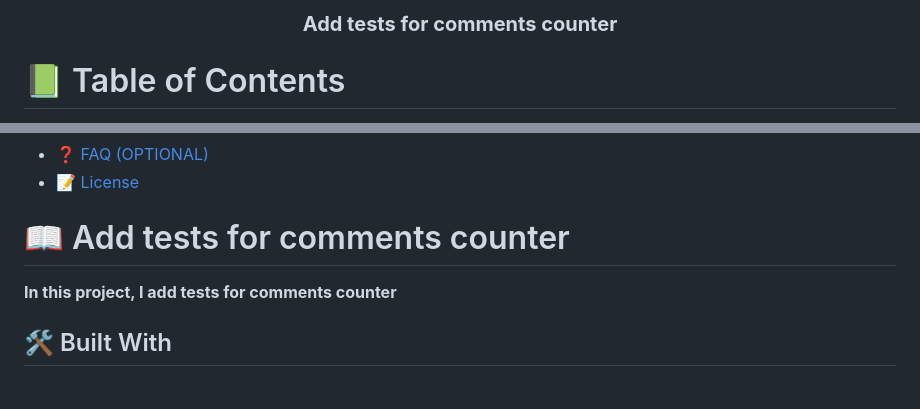
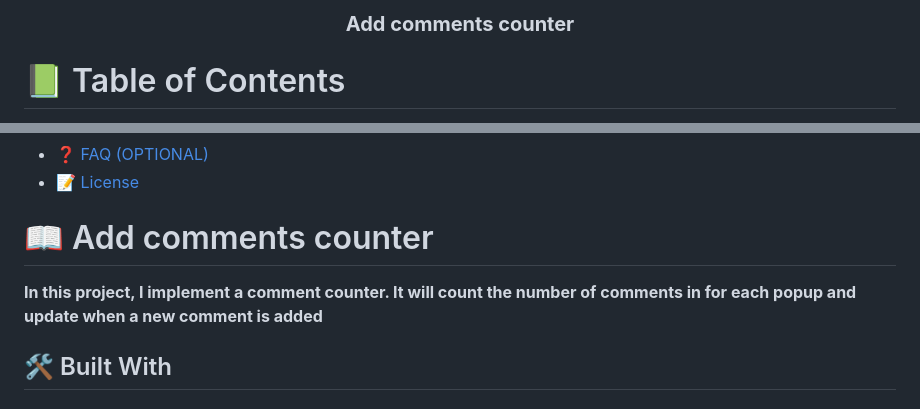
Before and after one commit to manzitresor/Y-M_Corner, a Markdown page: README.md, 2 parts joined by grey strips. GitHub-like rendering.

```diff
--- a/README.md
+++ b/README.md
@@ -2,7 +2,7 @@
 
 
 <div align="center">
-  <h3><b>Add tests for comments counter </b></h3>
+  <h3><b>Add comments counter </b></h3>
 
 </div>
 
@@ -25,9 +25,9 @@
 - [📝 License](#license)
 
 
-# 📖 Add tests for comments counter <a name="about-project"></a>
+# 📖 Add comments counter <a name="about-project"></a>
 
-**In this project, I add tests for comments counter**
+**In this project,  I implement a comment counter. It will count the number of comments in for each popup and update when a new comment is added**
 
 
 ## 🛠 Built With <a name="built-with"></a>
```
